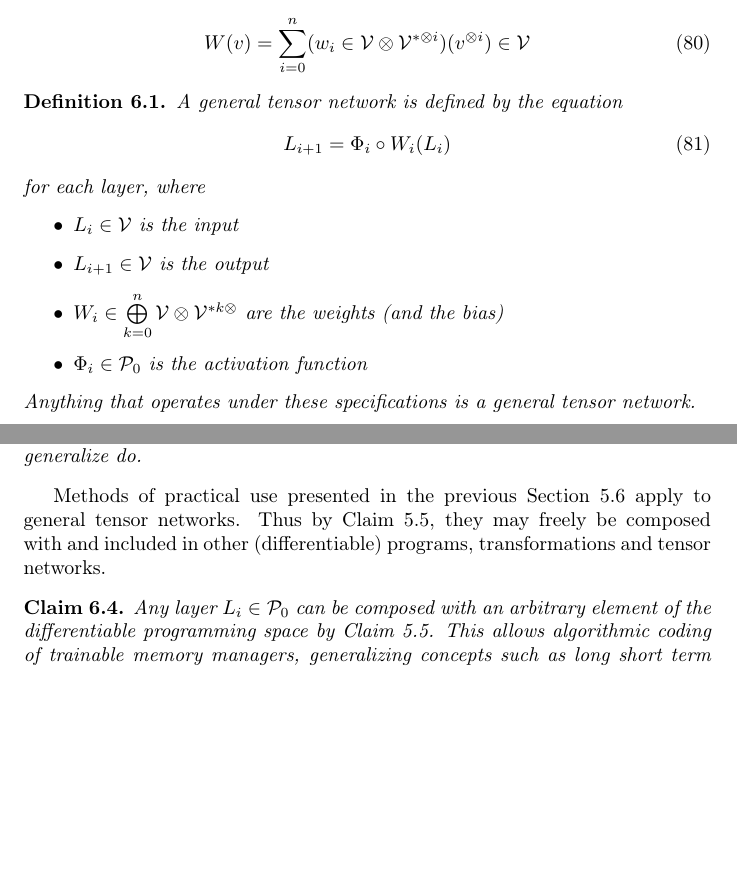
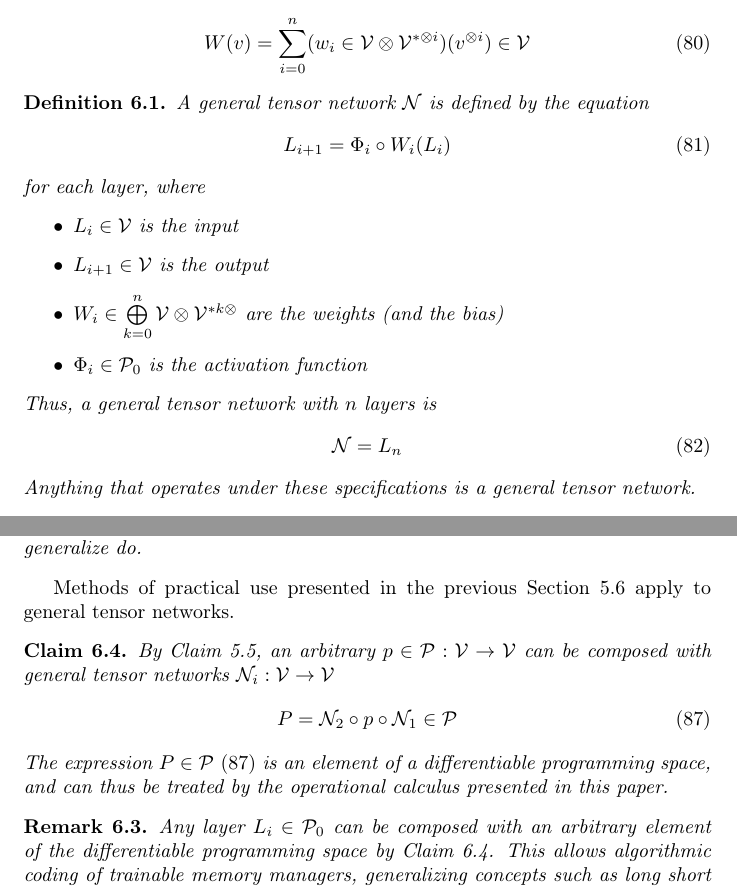
Before and after one commit to ZigaSajovic/dCpp, a LaTeX paper (Operational calculus on programming spaces and generalized tensor networks.tex): two parts of pages 24 and 26 of 34 before the commit and two parts of pages 24 and 26 of 35 after it, joined at a grey line, cut so that both start at the same text, the shorter picture padded with empty space. Compiled offline with pdfLaTeX.

Commit message:
Claim -> composing Nets with programs

```diff
--- a/Operational calculus on programming spaces and generalized tensor networks.tex
+++ b/Operational calculus on programming spaces and generalized tensor networks.tex
@@ -1166,7 +1166,7 @@ W(v)=\sum\limits_{i=0}^n(w_i\in \VV\otimes \VV^{*\otimes i})(v^{\otimes i})\in \
 \end{equation}
 
 \begin{definicija}
-A general tensor network is defined by the equation
+A general tensor network $\NN$ is defined by the equation
 \begin{equation}
 L_{i+1}=\Phi_i\circ W_i(L_i)
 \end{equation}
@@ -1181,6 +1181,10 @@ $W_i\in \bigoplus\limits_{k=0}^n\VV\otimes \VV^{*k\otimes}$ are the weights (and
 \item
 $\Phi_i\in\dP_0$ is the activation function
 \end{itemize}
+Thus, a general tensor network with $n$ layers is
+\begin{equation}
+\NN=L_n
+\end{equation}
 Anything that operates under these specifications is a general tensor network.
 \end{definicija}
 
@@ -1253,11 +1257,18 @@ This may prove useful in future developments of the field, as currently neural n
 All coefficients $W_i\in \VV\otimes T(\VV^*)$ are multi-linear maps allowing efficient implementation through GPU parallelism as by Claim \ref{clm:paralel}. Thus, general tensor networks may employ it, just as the common neural networks they generalize do.
 \end{opomba}
 
-Methods of practical use presented in the previous Section \ref{sec:TransInPractice} apply to general tensor networks. Thus by Claim \ref{trd:composeOperators}, they may freely be composed with and included in other (differentiable) programs, transformations and tensor networks.
+Methods of practical use presented in the previous Section \ref{sec:TransInPractice} apply to general tensor networks.
+\begin{trditev}\label{clm:composedNet}
+By Claim \ref{trd:composeOperators}, an arbitrary $p\in\dP:\VV\to\VV$ can be composed with general tensor networks $\NN_i:\VV\to\VV$
+\begin{equation}\label{eq:composedNet}
+P=\NN_2\circ p\circ\NN_1 \in \dP
+\end{equation}
+The expression $P\in\dP$ \eqref{eq:composedNet} is an element of a differentiable programming space, and can thus be treated by the operational calculus presented in this paper.
+\end{trditev}
 
-\begin{trditev}
-Any layer $L_i\in\dP_0$ can be composed with an arbitrary element of the differentiable programming space by Claim  \ref{trd:composeOperators}. This allows algorithmic coding of trainable memory managers, generalizing concepts such as long short term memory \cite{LSTM} and easing the implementation of networks capable of reading from and writing to an external memory \cite{netRam}, by freeing semantics of their design process.
-\end{trditev}
+\begin{opomba}
+Any layer $L_i\in\dP_0$ can be composed with an arbitrary element of the differentiable programming space by Claim  \ref{clm:composedNet}. This allows algorithmic coding of trainable memory managers, generalizing concepts such as long short term memory \cite{LSTM} and easing the implementation of networks capable of reading from and writing to an external memory \cite{netRam}, by freeing semantics of their design process.
+\end{opomba}
 
 \subsection{Training of general tensor networks}\label{sec:trainNet}
 
```
Also changed, not shown: Operational calculus on programming spaces and generalized tensor networks.tex (2 more changed lines).
